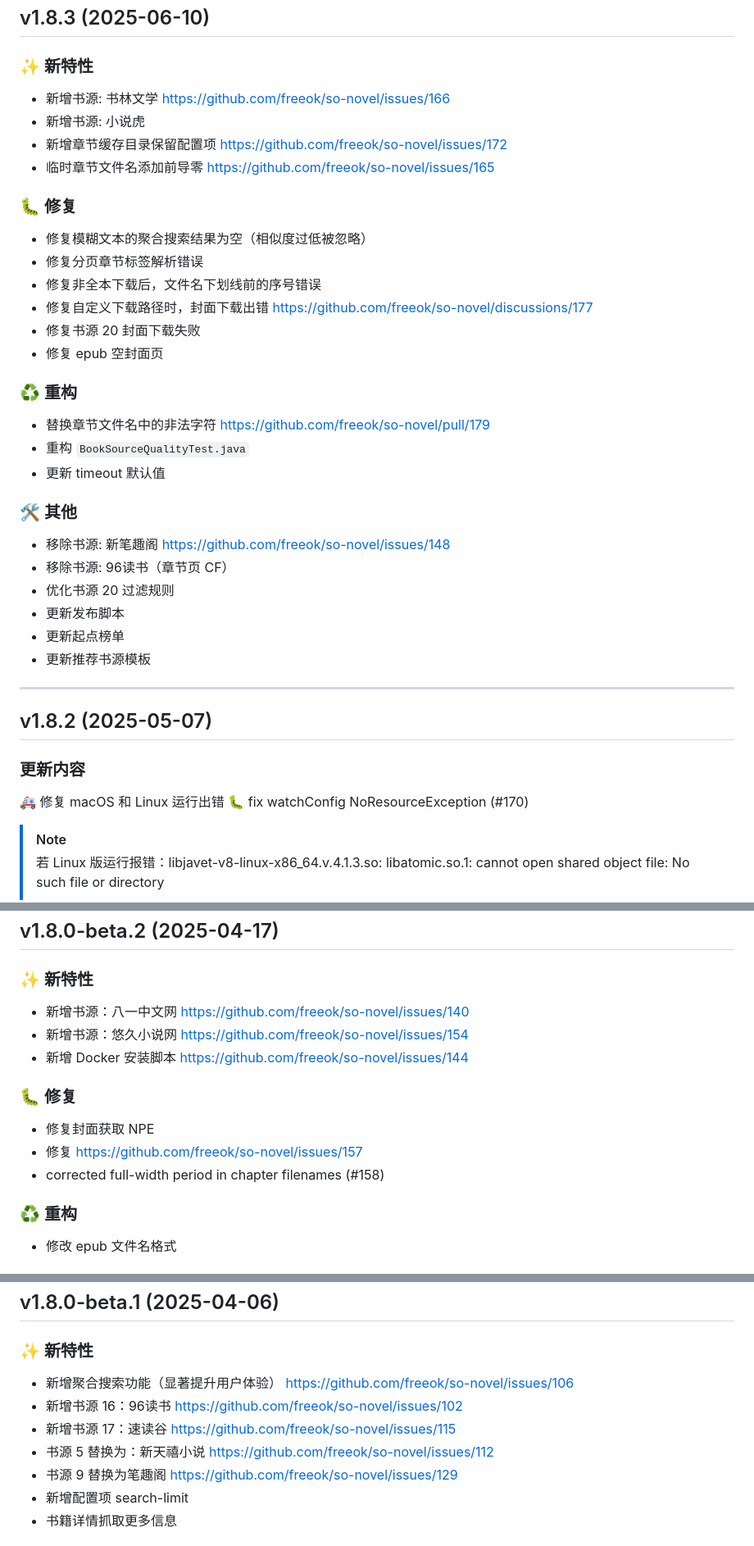
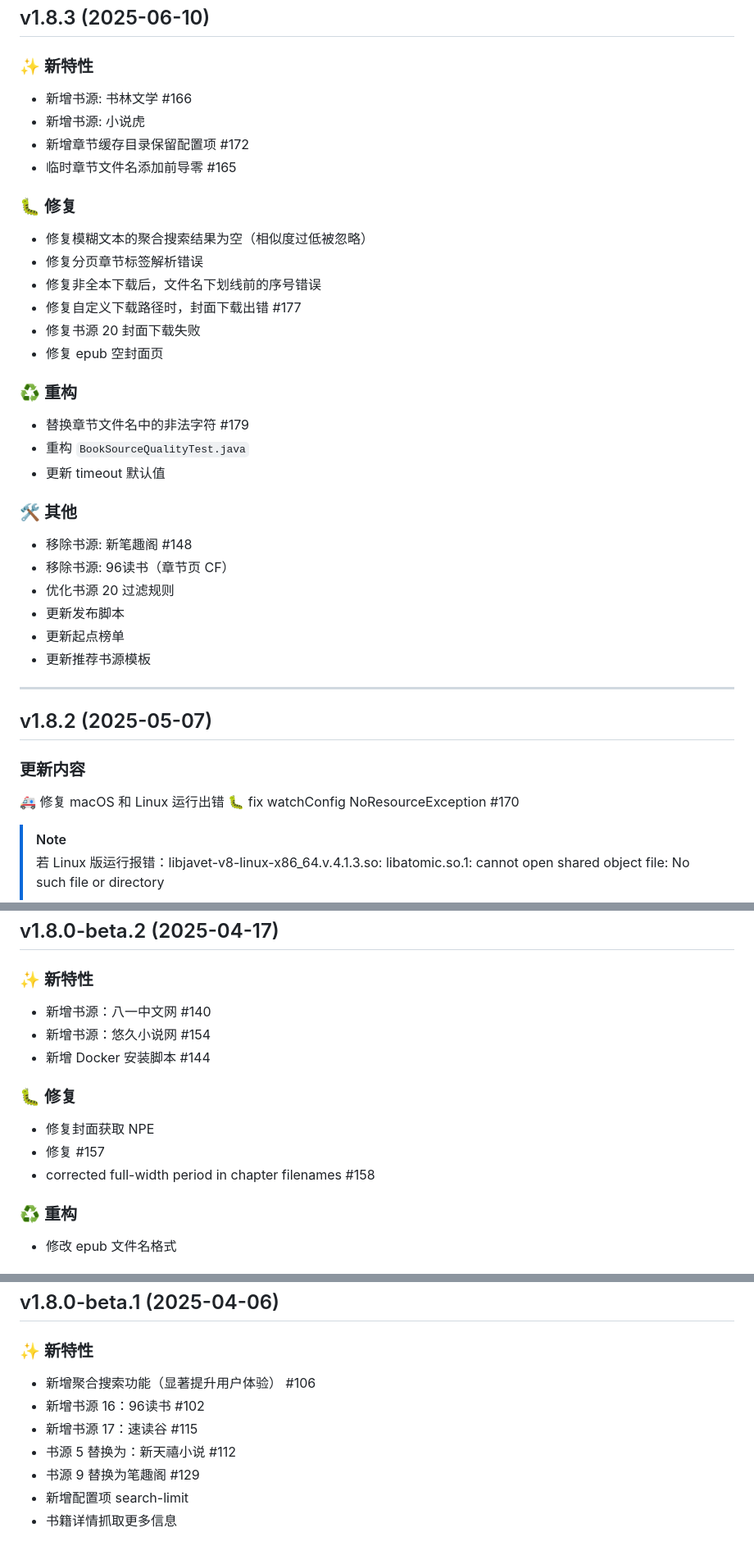
Before and after one commit to freeok/so-novel, a Markdown page: CHANGELOG_ALL.md, 3 parts joined by grey strips. Shown: that part at 82% size. Rendered like a GitHub page.

```diff
--- a/CHANGELOG_ALL.md
+++ b/CHANGELOG_ALL.md
@@ -39,29 +38,29 @@
 
 ### ✨ 新特性
 
-- 新增书源: 书林文学 https://github.com/freeok/so-novel/issues/166
+- 新增书源: 书林文学 #166
 - 新增书源: 小说虎
-- 新增章节缓存目录保留配置项 https://github.com/freeok/so-novel/issues/172
-- 临时章节文件名添加前导零 https://github.com/freeok/so-novel/issues/165
+- 新增章节缓存目录保留配置项 #172
+- 临时章节文件名添加前导零 #165
 
 ### 🐛 修复
 
 - 修复模糊文本的聚合搜索结果为空（相似度过低被忽略）
 - 修复分页章节标签解析错误
 - 修复非全本下载后，文件名下划线前的序号错误
-- 修复自定义下载路径时，封面下载出错 https://github.com/freeok/so-novel/discussions/177
+- 修复自定义下载路径时，封面下载出错 #177
 - 修复书源 20 封面下载失败
 - 修复 epub 空封面页
 
 ### ♻️ 重构
 
-- 替换章节文件名中的非法字符 https://github.com/freeok/so-novel/pull/179
+- 替换章节文件名中的非法字符 #179
 - 重构 `BookSourceQualityTest.java`
 - 更新 timeout 默认值
 
 ### 🛠️ 其他
 
-- 移除书源: 新笔趣阁 https://github.com/freeok/so-novel/issues/148
+- 移除书源: 新笔趣阁 #148
 - 移除书源: 96读书（章节页 CF）
 - 优化书源 20 过滤规则
 - 更新发布脚本
@@ -75,7 +74,7 @@
 ### 更新内容
 
 :ambulance: 修复 macOS 和 Linux 运行出错
-:bug: fix watchConfig NoResourceException (#170)
+:bug: fix watchConfig NoResourceException #170
 
 > [!Note]
 > 若 Linux 版运行报错：libjavet-v8-linux-x86_64.v.4.1.3.so: libatomic.so.1: cannot open shared object file: No such file
@@ -152,15 +151,15 @@
 
 ### ✨ 新特性
 
-- 新增书源：八一中文网 https://github.com/freeok/so-novel/issues/140
-- 新增书源：悠久小说网 https://github.com/freeok/so-novel/issues/154
-- 新增 Docker 安装脚本 https://github.com/freeok/so-novel/issues/144
+- 新增书源：八一中文网 #140
+- 新增书源：悠久小说网 #154
+- 新增 Docker 安装脚本 #144
 
 ### 🐛 修复
 
 - 修复封面获取 NPE
-- 修复 https://github.com/freeok/so-novel/issues/157
-- corrected full-width period in chapter filenames (#158)
+- 修复 #157
+- corrected full-width period in chapter filenames #158
 
 ### ♻️ 重构
 
@@ -178,11 +177,11 @@
 
 ### ✨ 新特性
 
-- 新增聚合搜索功能（显著提升用户体验） https://github.com/freeok/so-novel/issues/106
-- 新增书源 16：96读书 https://github.com/freeok/so-novel/issues/102
-- 新增书源 17：速读谷 https://github.com/freeok/so-novel/issues/115
-- 书源 5 替换为：新天禧小说 https://github.com/freeok/so-novel/issues/112
-- 书源 9 替换为笔趣阁 https://github.com/freeok/so-novel/issues/129
+- 新增聚合搜索功能（显著提升用户体验） #106
+- 新增书源 16：96读书 #102
+- 新增书源 17：速读谷 #115
+- 书源 5 替换为：新天禧小说 #112
+- 书源 9 替换为笔趣阁 #129
 - 新增配置项 search-limit
 - 书籍详情抓取更多信息
 
```
Also changed, not shown: other parts of CHANGELOG_ALL.md (+35 -41 lines).
